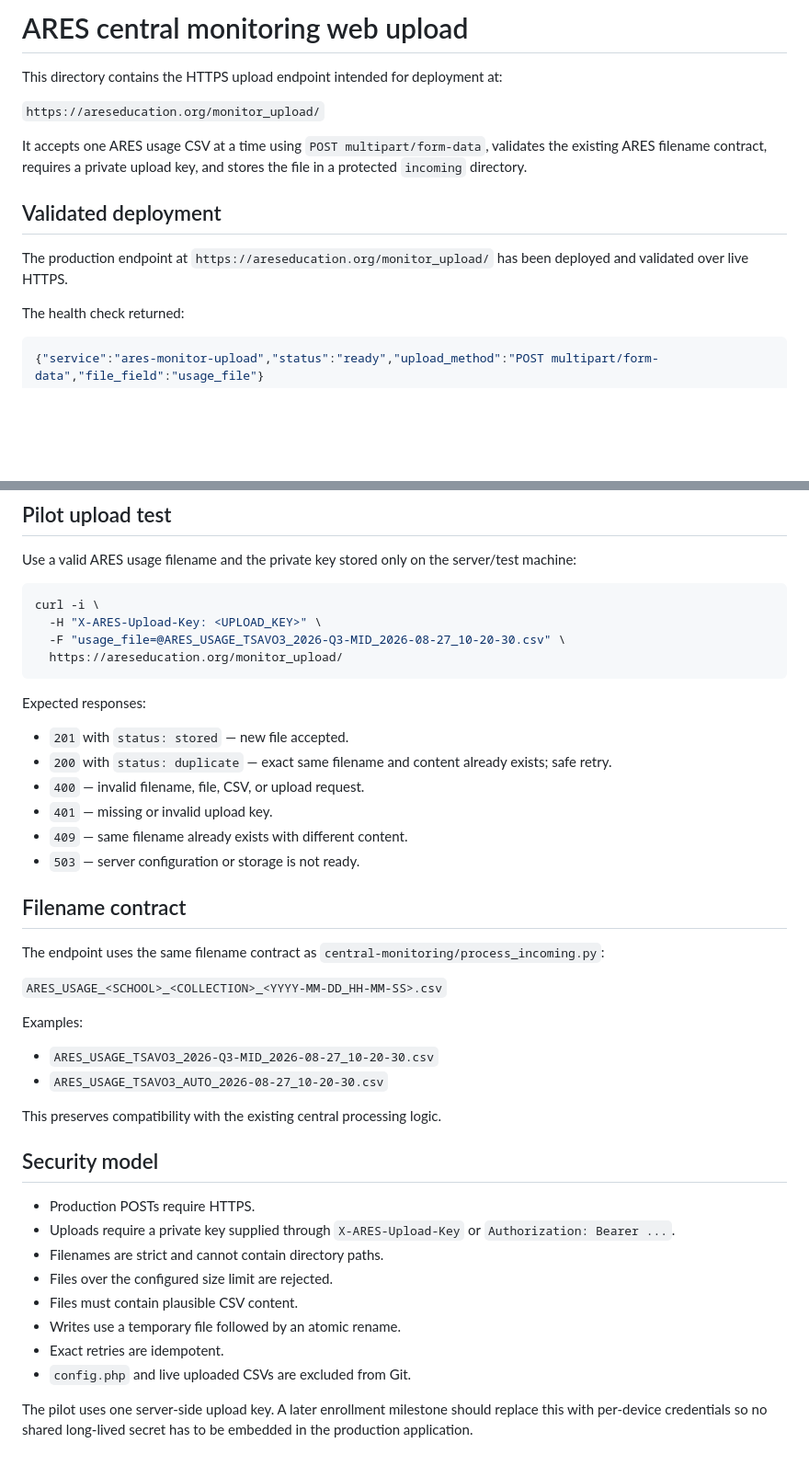
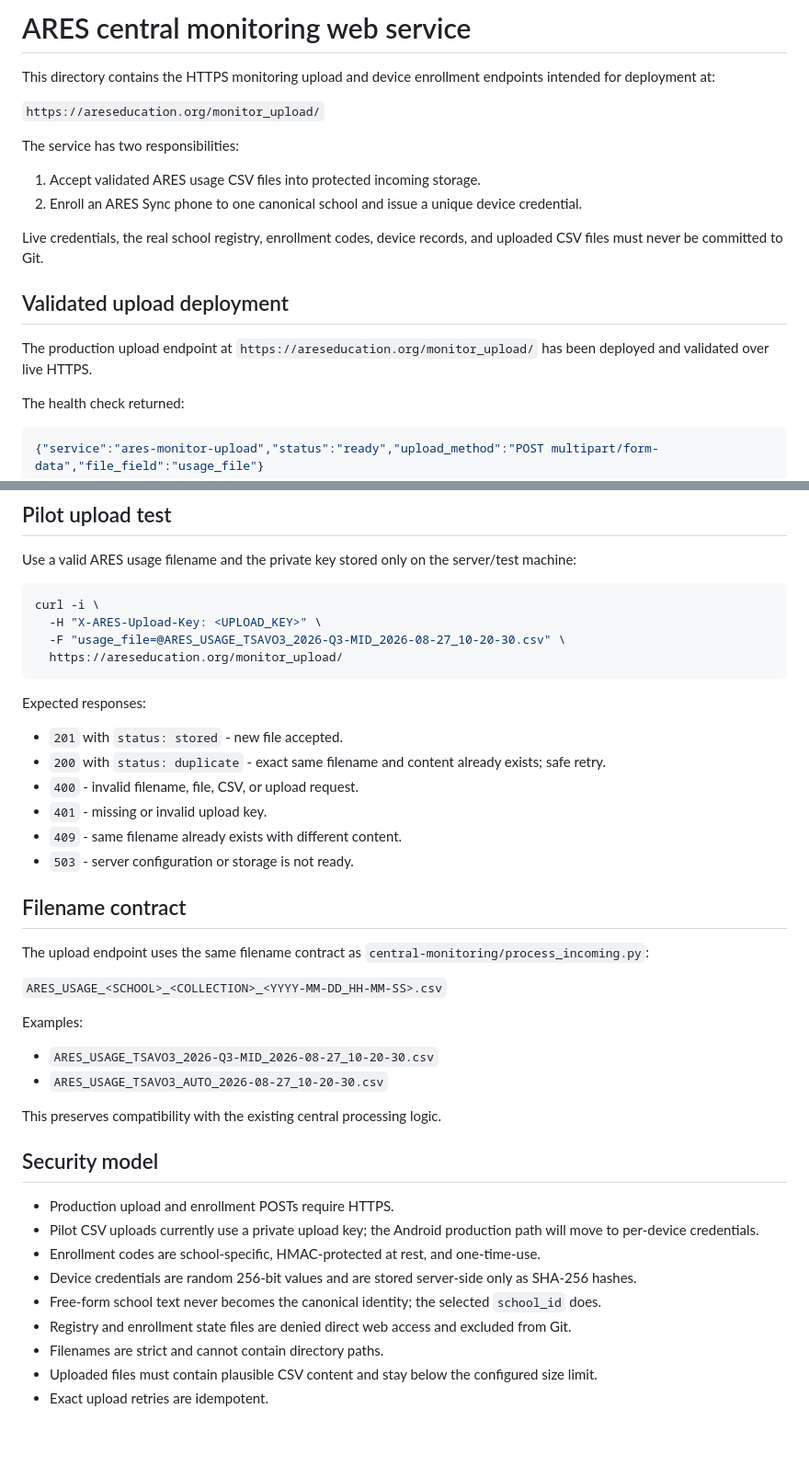
Before and after one commit to markknit/ares-usage-collection, a Markdown page: central-monitoring/web-upload/README.md, 2 parts joined by grey strips. Shown at 92% size. Rendered like a GitHub page; blank space fills up the shorter version.

```diff
--- a/central-monitoring/web-upload/README.md
+++ b/central-monitoring/web-upload/README.md
@@ -1,14 +1,19 @@
-# ARES central monitoring web upload
+# ARES central monitoring web service
 
-This directory contains the HTTPS upload endpoint intended for deployment at:
+This directory contains the HTTPS monitoring upload and device enrollment endpoints intended for deployment at:
 
 `https://areseducation.org/monitor_upload/`
 
-It accepts one ARES usage CSV at a time using `POST multipart/form-data`, validates the existing ARES filename contract, requires a private upload key, and stores the file in a protected `incoming` directory.
+The service has two responsibilities:
 
-## Validated deployment
+1. Accept validated ARES usage CSV files into protected incoming storage.
+2. Enroll an ARES Sync phone to one canonical school and issue a unique device credential.
 
-The production endpoint at `https://areseducation.org/monitor_upload/` has been deployed and validated over live HTTPS.
+Live credentials, the real school registry, enrollment codes, device records, and uploaded CSV files must never be committed to Git.
+
+## Validated upload deployment
+
+The production upload endpoint at `https://areseducation.org/monitor_upload/` has been deployed and validated over live HTTPS.
 
 The health check returned:
 
@@ -79,16 +171,16 @@ curl -i \
 
 Expected responses:
 
-- `201` with `status: stored` — new file accepted.
-- `200` with `status: duplicate` — exact same filename and content already exists; safe retry.
-- `400` — invalid filename, file, CSV, or upload request.
-- `401` — missing or invalid upload key.
-- `409` — same filename already exists with different content.
-- `503` — server configuration or storage is not ready.
+- `201` with `status: stored` - new file accepted.
+- `200` with `status: duplicate` - exact same filename and content already exists; safe retry.
+- `400` - invalid filename, file, CSV, or upload request.
+- `401` - missing or invalid upload key.
+- `409` - same filename already exists with different content.
+- `503` - server configuration or storage is not ready.
 
 ## Filename contract
 
-The endpoint uses the same filename contract as `central-monitoring/process_incoming.py`:
+The upload endpoint uses the same filename contract as `central-monitoring/process_incoming.py`:
 
 `ARES_USAGE_<SCHOOL>_<COLLECTION>_<YYYY-MM-DD_HH-MM-SS>.csv`
 
@@ -101,13 +193,12 @@ This preserves compatibility with the existing central processing logic.
 
 ## Security model
 
-- Production POSTs require HTTPS.
-- Uploads require a private key supplied through `X-ARES-Upload-Key` or `Authorization: Bearer ...`.
+- Production upload and enrollment POSTs require HTTPS.
+- Pilot CSV uploads currently use a private upload key; the Android production path will move to per-device credentials.
+- Enrollment codes are school-specific, HMAC-protected at rest, and one-time-use.
+- Device credentials are random 256-bit values and are stored server-side only as SHA-256 hashes.
+- Free-form school text never becomes the canonical identity; the selected `school_id` does.
+- Registry and enrollment state files are denied direct web access and excluded from Git.
 - Filenames are strict and cannot contain directory paths.
-- Files over the configured size limit are rejected.
-- Files must contain plausible CSV content.
-- Writes use a temporary file followed by an atomic rename.
-- Exact retries are idempotent.
-- `config.php` and live uploaded CSVs are excluded from Git.
-
-The pilot uses one server-side upload key. A later enrollment milestone should replace this with per-device credentials so no shared long-lived secret has to be embedded in the production application.
+- Uploaded files must contain plausible CSV content and stay below the configured size limit.
+- Exact upload retries are idempotent.
```
Also changed, not shown: other parts of central-monitoring/web-upload/README.md (+105 -18 lines).
